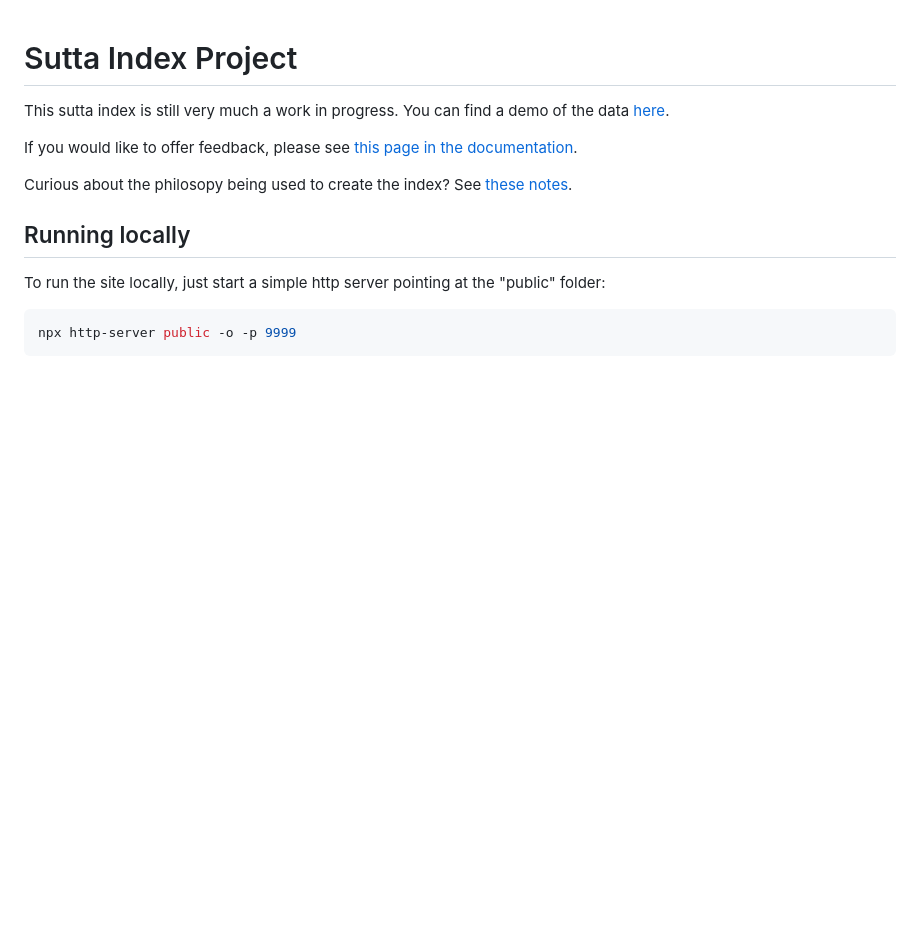
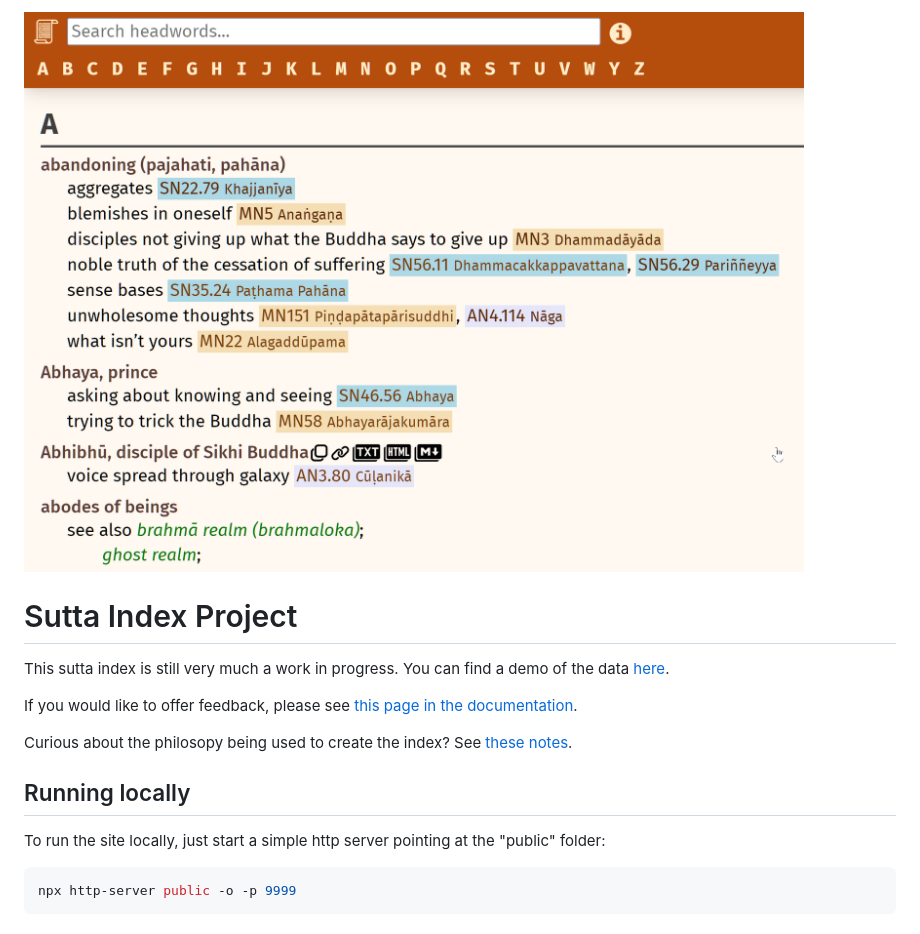
Before and after one commit to thesunshade/CIPS, a Markdown page: README.md, the part around the change. Rendered like a GitHub page; pictures changed too: public/images/screenshot.png (added); blank space fills up the shorter version.

Commit message:
add screen shot

```diff
--- a/README.md
+++ b/README.md
@@ -1,3 +1,5 @@
+![Screenshot of the app in September of 2024](public/images/screenshot.png)
+
 # Sutta Index Project
 
 This sutta index is still very much a work in progress. You can find a demo of the data [here](https://index.readingfaithfully.org/).
```
